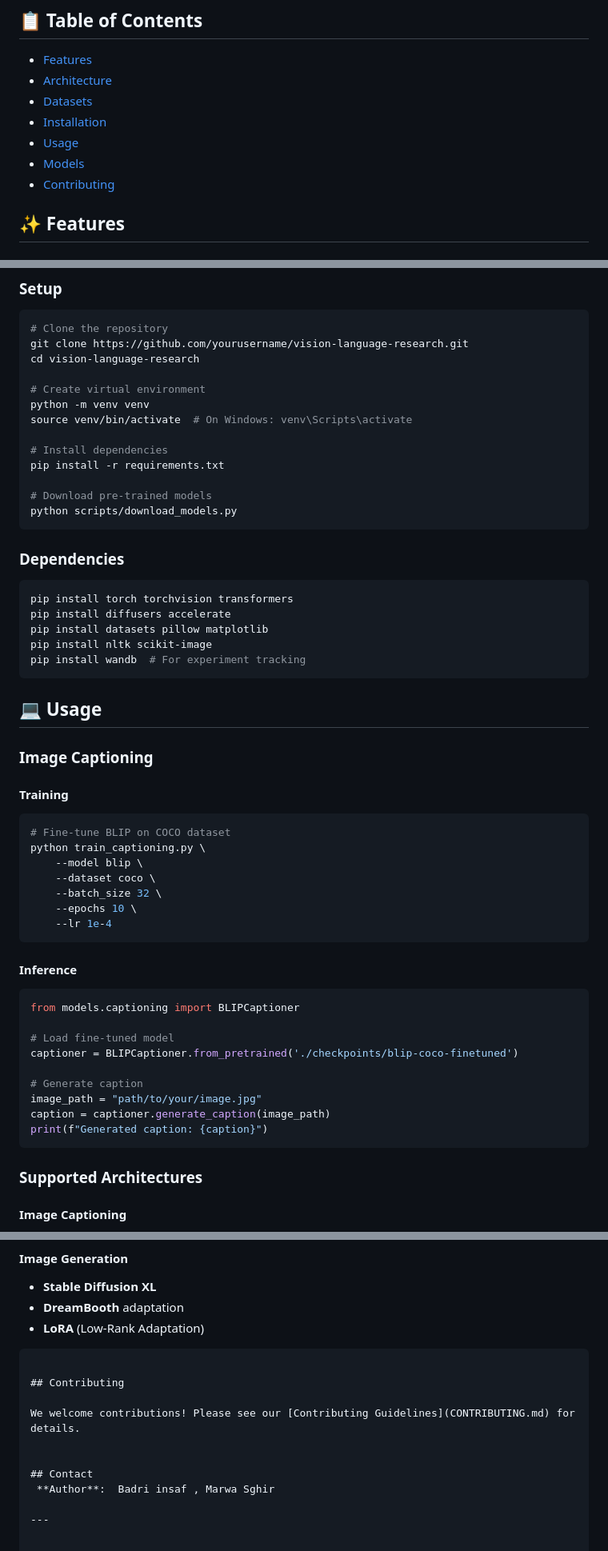
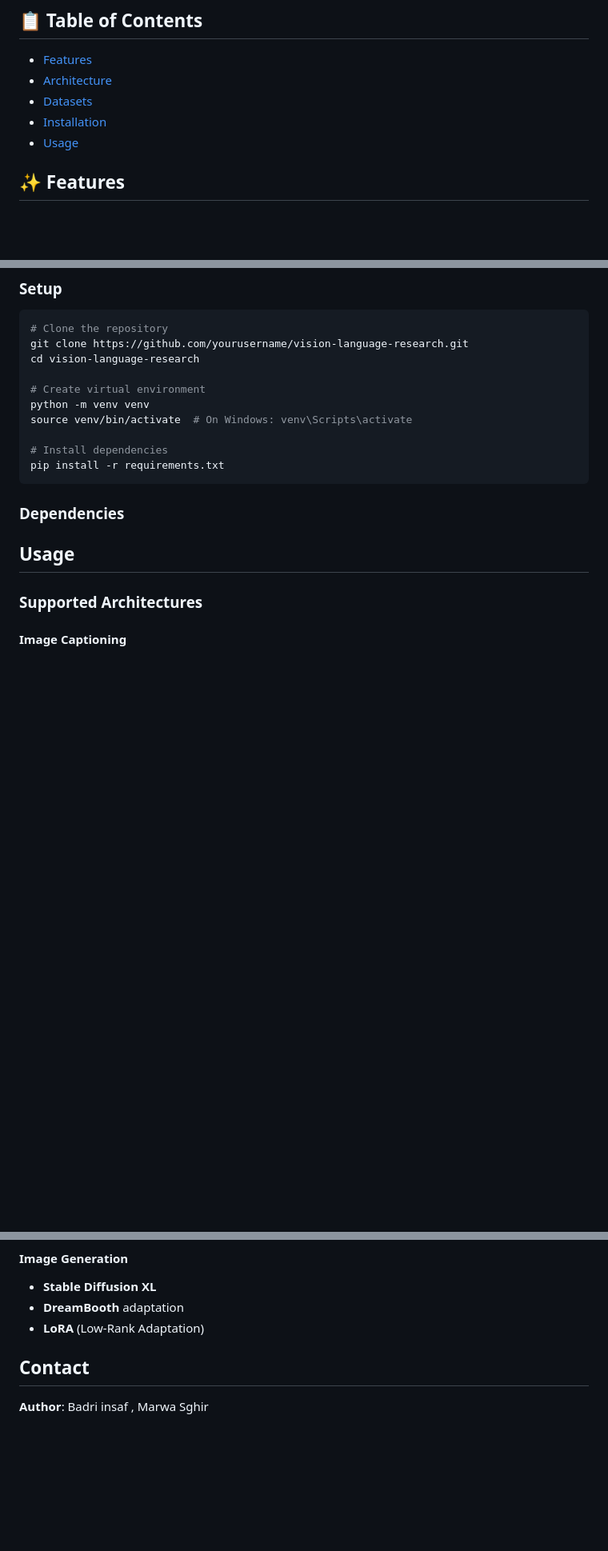
Before and after one commit to Insaf-Badri/IMAGE-TEXT-GENERATOR, a Markdown page: README.md, 3 parts joined by grey strips. Shown at 80% size. Drawn GitHub-style; blank space fills up the shorter version.

````diff
--- a/README.md
+++ b/README.md
@@ -16,8 +16,6 @@ This project addresses two fundamental challenges in computer vision and natural
 - [Datasets](#datasets)
 - [Installation](#installation)
 - [Usage](#usage)
-- [Models](#models)
-- [Contributing](#contributing)
 
 ## ✨ Features
 
@@ -81,47 +79,11 @@ source venv/bin/activate  # On Windows: venv\Scripts\activate
 
 # Install dependencies
 pip install -r requirements.txt
-
-# Download pre-trained models
-python scripts/download_models.py
 ```
 
 ### Dependencies
-```bash
-pip install torch torchvision transformers
-pip install diffusers accelerate
-pip install datasets pillow matplotlib
-pip install nltk scikit-image
-pip install wandb  # For experiment tracking
-```
 
-## 💻 Usage
-
-### Image Captioning
-
-#### Training
-```bash
-# Fine-tune BLIP on COCO dataset
-python train_captioning.py \
-    --model blip \
-    --dataset coco \
-    --batch_size 32 \
-    --epochs 10 \
-    --lr 1e-4
-```
-
-#### Inference
-```python
-from models.captioning import BLIPCaptioner
-
-# Load fine-tuned model
-captioner = BLIPCaptioner.from_pretrained('./checkpoints/blip-coco-finetuned')
-
-# Generate caption
-image_path = "path/to/your/image.jpg"
-caption = captioner.generate_caption(image_path)
-print(f"Generated caption: {caption}")
-```
+## Usage
 
 ### Supported Architectures
 
@@ -136,14 +98,6 @@ print(f"Generated caption: {caption}")
 - **DreamBooth** adaptation
 - **LoRA** (Low-Rank Adaptation)
 
-```
-
-## Contributing
-
-We welcome contributions! Please see our [Contributing Guidelines](CONTRIBUTING.md) for details.
-
 
 ## Contact
  **Author**:  Badri insaf , Marwa Sghir
-
----
````
